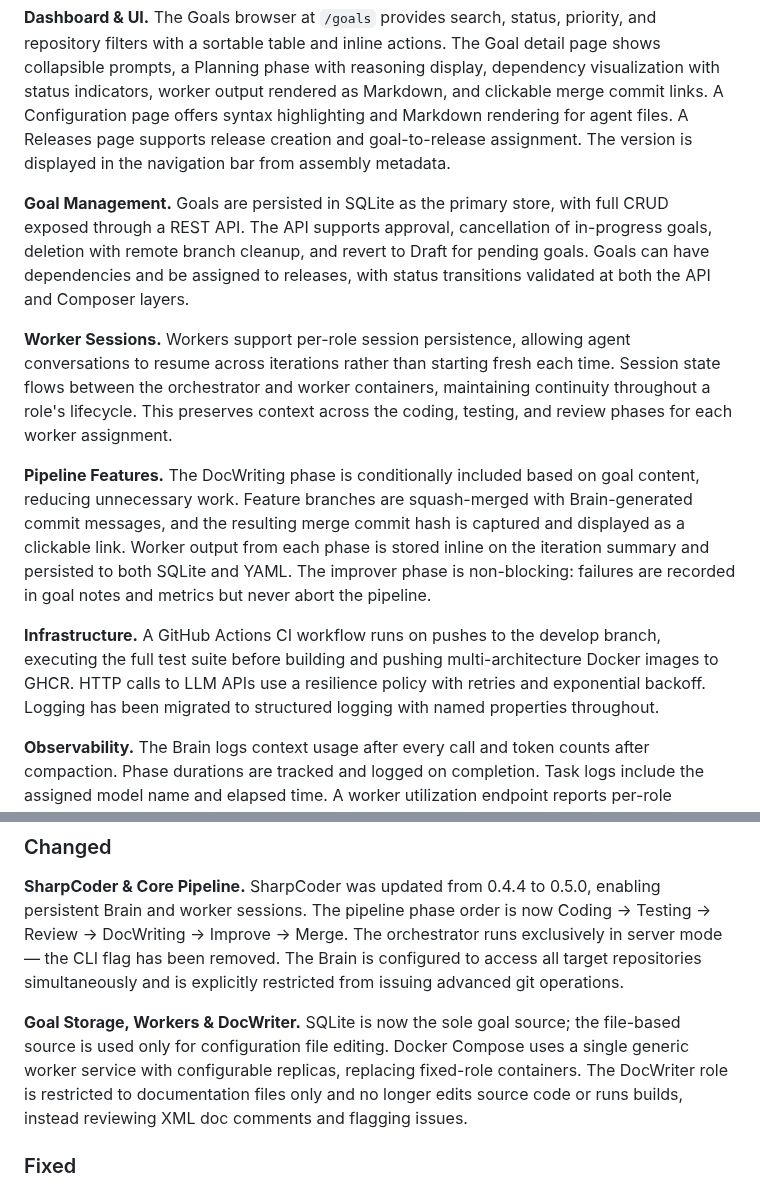
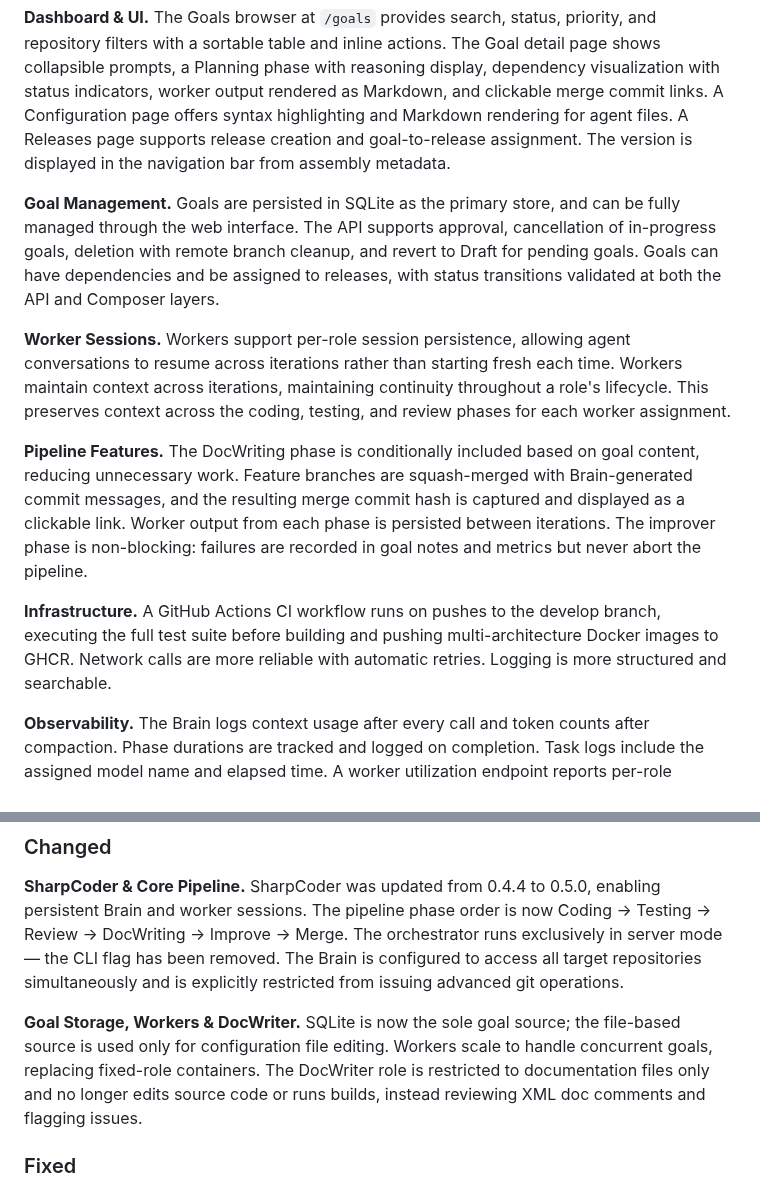
Before and after one commit to robkaandorp/CopilotHive, a Markdown page: CHANGELOG.md, 2 parts joined by grey strips. Rendered like a GitHub page.

Commit message:
Condense CHANGELOG v0.5.0 to grouped paragraphs

```diff
--- a/CHANGELOG.md
+++ b/CHANGELOG.md
@@ -17,13 +17,13 @@ and this project adheres to [Semantic Versioning](https://semver.org/spec/v2.0.0
 
 **Dashboard & UI.** The Goals browser at `/goals` provides search, status, priority, and repository filters with a sortable table and inline actions. The Goal detail page shows collapsible prompts, a Planning phase with reasoning display, dependency visualization with status indicators, worker output rendered as Markdown, and clickable merge commit links. A Configuration page offers syntax highlighting and Markdown rendering for agent files. A Releases page supports release creation and goal-to-release assignment. The version is displayed in the navigation bar from assembly metadata.
 
-**Goal Management.** Goals are persisted in SQLite as the primary store, with full CRUD exposed through a REST API. The API supports approval, cancellation of in-progress goals, deletion with remote branch cleanup, and revert to Draft for pending goals. Goals can have dependencies and be assigned to releases, with status transitions validated at both the API and Composer layers.
+**Goal Management.** Goals are persisted in SQLite as the primary store, and can be fully managed through the web interface. The API supports approval, cancellation of in-progress goals, deletion with remote branch cleanup, and revert to Draft for pending goals. Goals can have dependencies and be assigned to releases, with status transitions validated at both the API and Composer layers.
 
-**Worker Sessions.** Workers support per-role session persistence, allowing agent conversations to resume across iterations rather than starting fresh each time. Session state flows between the orchestrator and worker containers, maintaining continuity throughout a role's lifecycle. This preserves context across the coding, testing, and review phases for each worker assignment.
+**Worker Sessions.** Workers support per-role session persistence, allowing agent conversations to resume across iterations rather than starting fresh each time. Workers maintain context across iterations, maintaining continuity throughout a role's lifecycle. This preserves context across the coding, testing, and review phases for each worker assignment.
 
-**Pipeline Features.** The DocWriting phase is conditionally included based on goal content, reducing unnecessary work. Feature branches are squash-merged with Brain-generated commit messages, and the resulting merge commit hash is captured and displayed as a clickable link. Worker output from each phase is stored inline on the iteration summary and persisted to both SQLite and YAML. The improver phase is non-blocking: failures are recorded in goal notes and metrics but never abort the pipeline.
+**Pipeline Features.** The DocWriting phase is conditionally included based on goal content, reducing unnecessary work. Feature branches are squash-merged with Brain-generated commit messages, and the resulting merge commit hash is captured and displayed as a clickable link. Worker output from each phase is persisted between iterations. The improver phase is non-blocking: failures are recorded in goal notes and metrics but never abort the pipeline.
 
-**Infrastructure.** A GitHub Actions CI workflow runs on pushes to the develop branch, executing the full test suite before building and pushing multi-architecture Docker images to GHCR. HTTP calls to LLM APIs use a resilience policy with retries and exponential backoff. Logging has been migrated to structured logging with named properties throughout.
+**Infrastructure.** A GitHub Actions CI workflow runs on pushes to the develop branch, executing the full test suite before building and pushing multi-architecture Docker images to GHCR. Network calls are more reliable with automatic retries. Logging is more structured and searchable.
 
 **Observability.** The Brain logs context usage after every call and token counts after compaction. Phase durations are tracked and logged on completion. Task logs include the assigned model name and elapsed time. A worker utilization endpoint reports per-role breakdown and identifies bottlenecks. The startup banner includes the UTC start time and goal source count.
 
@@ -31,7 +31,7 @@ and this project adheres to [Semantic Versioning](https://semver.org/spec/v2.0.0
 
 **SharpCoder & Core Pipeline.** SharpCoder was updated from 0.4.4 to 0.5.0, enabling persistent Brain and worker sessions. The pipeline phase order is now Coding → Testing → Review → DocWriting → Improve → Merge. The orchestrator runs exclusively in server mode — the CLI flag has been removed. The Brain is configured to access all target repositories simultaneously and is explicitly restricted from issuing advanced git operations.
 
-**Goal Storage, Workers & DocWriter.** SQLite is now the sole goal source; the file-based source is used only for configuration file editing. Docker Compose uses a single generic worker service with configurable replicas, replacing fixed-role containers. The DocWriter role is restricted to documentation files only and no longer edits source code or runs builds, instead reviewing XML doc comments and flagging issues.
+**Goal Storage, Workers & DocWriter.** SQLite is now the sole goal source; the file-based source is used only for configuration file editing. Workers scale to handle concurrent goals, replacing fixed-role containers. The DocWriter role is restricted to documentation files only and no longer edits source code or runs builds, instead reviewing XML doc comments and flagging issues.
 
 ### Fixed
 
```
